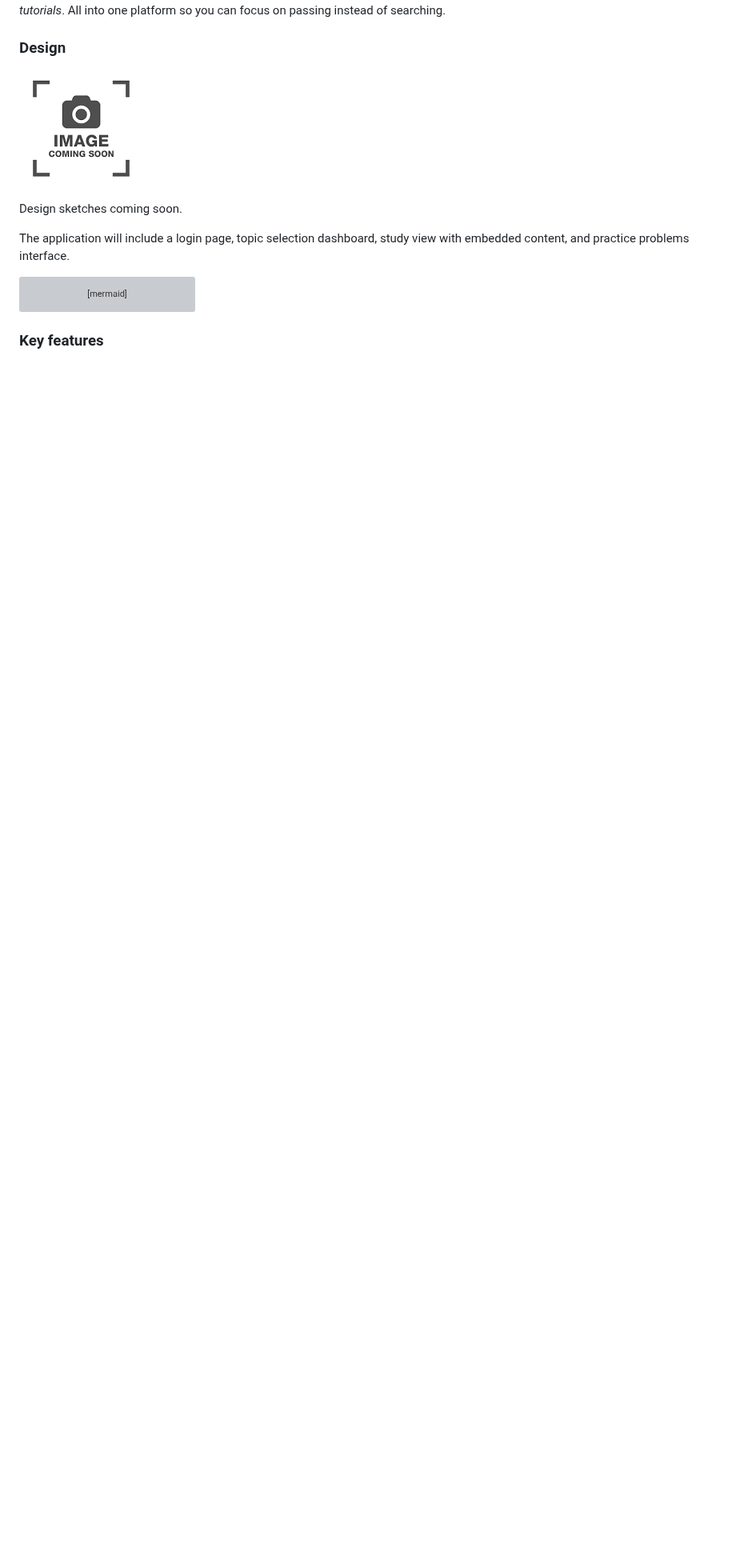
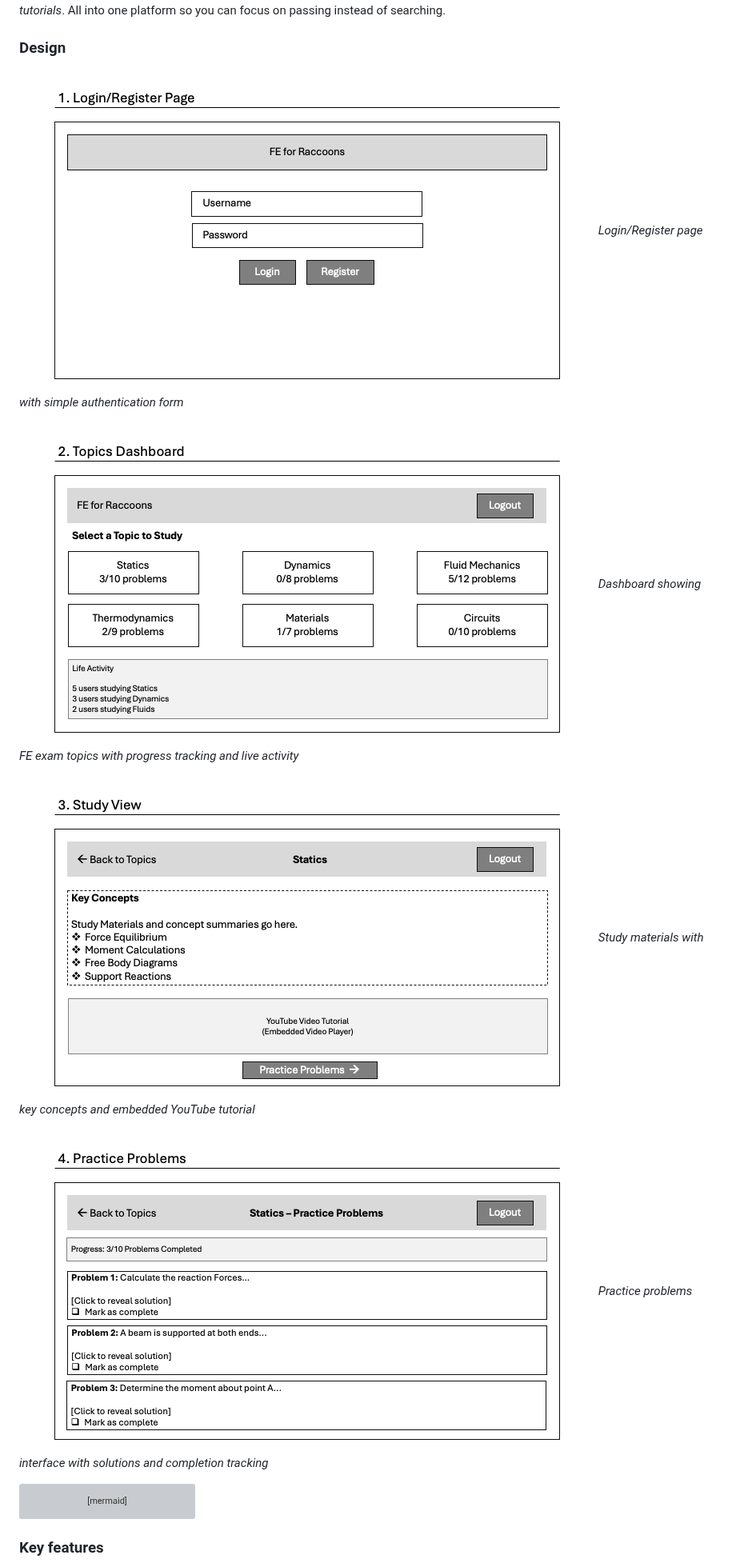
Before and after one commit to jersjar7/startup, a Markdown page: README.md, the part around the change. Shown at 80% size. Rendered like a GitHub page; pictures changed too: Slide1.png (added), Slide2.png (added), Slide3.png (added); blank space fills up the shorter version; grey boxes are pictures that could not be loaded.

Commit message:
Add wireframe images

````diff
--- a/README.md
+++ b/README.md
@@ -29,11 +29,18 @@ Studying for the FE (Fundamentals of Engineering) Exam is a challenge. You need
 
 ### Design
 
-![Design image](placeholder.png)
+![Login Page](Slide1.png)
+*Login/Register page with simple authentication form*
 
-Design sketches coming soon.
+![Topics Dashboard](Slide2.png)
+*Dashboard showing FE exam topics with progress tracking and live activity*
 
-The application will include a login page, topic selection dashboard, study view with embedded content, and practice problems interface.
+![Study View](Slide3.png)
+*Study materials with key concepts and embedded YouTube tutorial*
+
+![Practice Problems](Slide4.png)
+*Practice problems interface with solutions and completion tracking*
+
 ```mermaid
 sequenceDiagram
     actor Student
````
